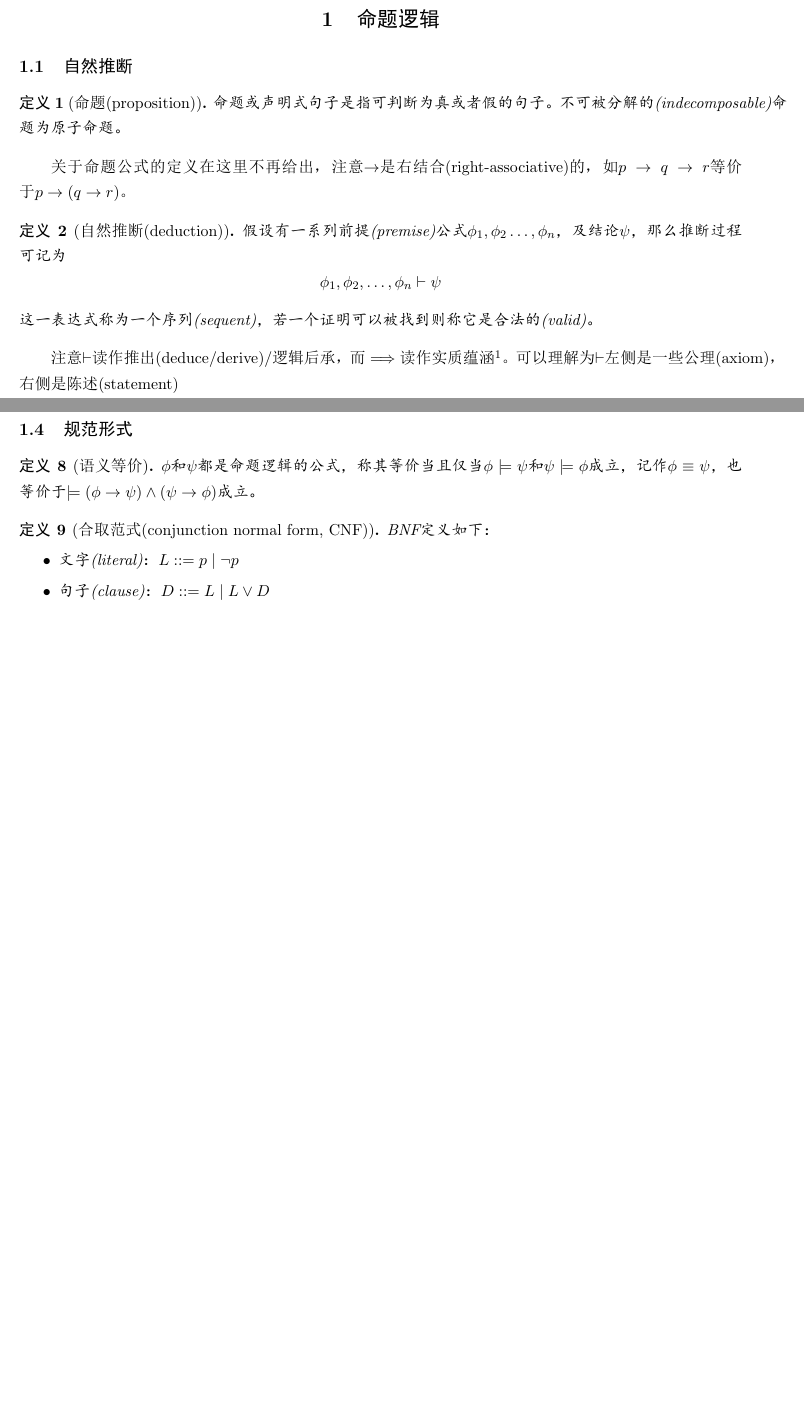
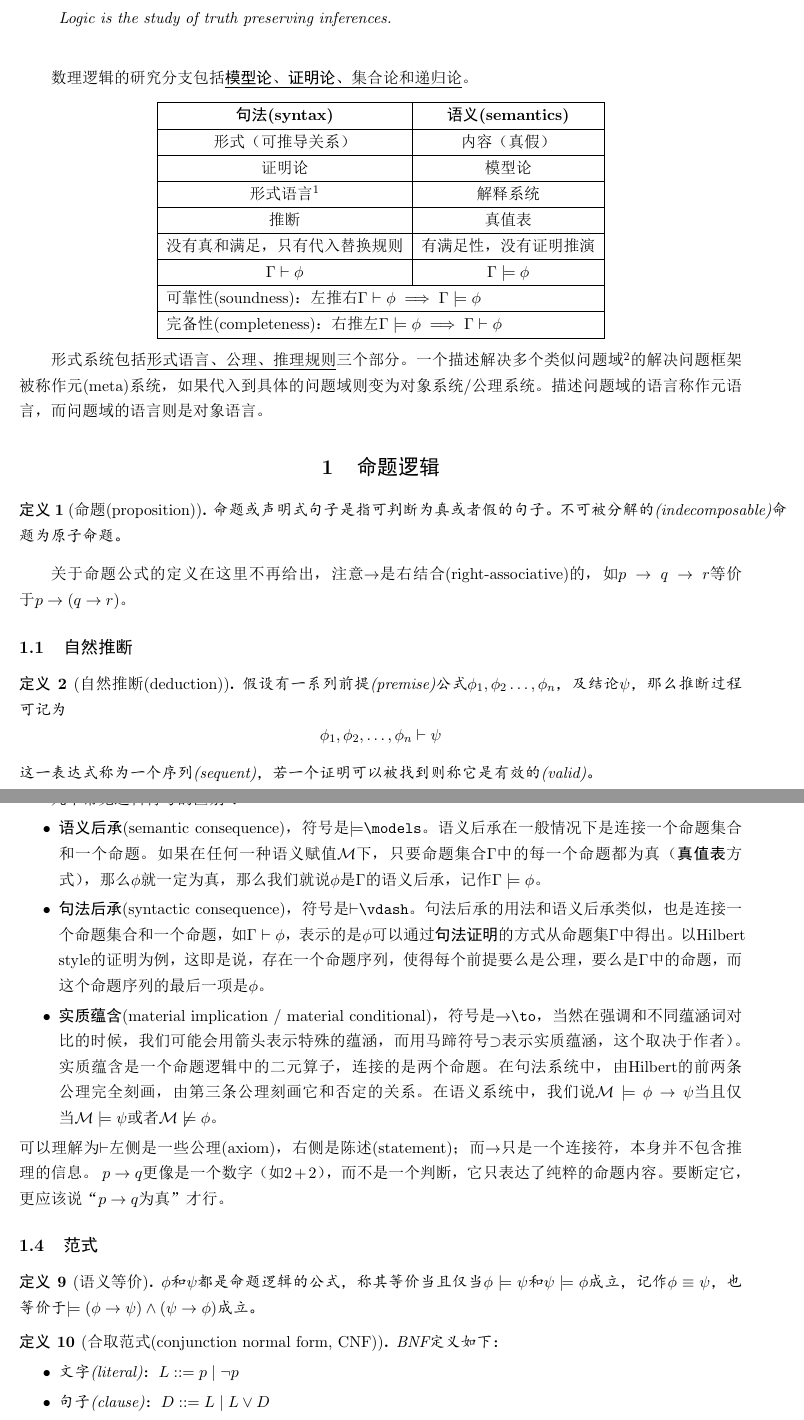
Before and after one commit to chhzh123/CS-Notes, a LaTeX document (MathematicalLogic/main.tex, which reads MathematicalLogic/1_propositional_logic.tex): two parts of pages 2 and 5 of 21 before the commit and two parts of pages 2 and 6 of 22 after it, joined at a grey line, cut at the place of the change, the shorter picture padded with empty space. The pictures show the PDF file MathematicalLogic/main.pdf that the author committed with the source.

Commit message:
[Logic] Update Chap 1 & intro

```diff
--- a/MathematicalLogic/1_propositional_logic.tex
+++ b/MathematicalLogic/1_propositional_logic.tex
@@ -1,3 +1,29 @@
 % !TEX root = main.tex
 
+\begin{quote}
+\emph{Logic is the study of truth preserving inferences.}
+\end{quote}
+
+\bigskip
+数理逻辑的研究分支包括\underline{\textbf{模型论}、\textbf{证明论}、集合论和递归论}。
+\begin{center}
+\begin{tabular}{|c|c|}\hline
+\textbf{句法(syntax)} & \textbf{语义(semantics)}\\\hline
+形式（可推导关系） & 内容（真假）\\\hline
+证明论 & 模型论\\\hline
+形式语言\footnote{只有形式没有内容的语言，即形式语言没有固定的语义，只有跟具体的模型进行了绑定（得到了语义解释）才会有具体语义。} & 解释系统\\\hline
+推断 & 真值表\\\hline
+没有真和满足，只有代入替换规则 & 有满足性，没有证明推演\\\hline
+$\Gamma\vdash\phi$ & $\Gamma\models\phi$\\\hline
+\multicolumn{2}{|l|}{可靠性(soundness)：左推右$\Gamma\vdash\phi\implies\Gamma\models\phi$}\\\hline
+\multicolumn{2}{|l|}{完备性(completeness)：右推左$\Gamma\models\phi\implies\Gamma\vdash\phi$}\\\hline
+\end{tabular}
+\end{center}
+% https://wenku.baidu.com/view/87fa3f91a517866fb84ae45c3b3567ec112ddcea.html
+% https://site.douban.com/145723/widget/notes/18112599/note/649670933/
+
+形式系统包括\underline{形式语言、公理、推理规则}三个部分。
+一个描述解决多个类似问题域\footnote{本质上就是模型(model)}的解决问题框架被称作元(meta)系统，如果代入到具体的问题域则变为对象系统/公理系统。
+描述问题域的语言称作元语言，而问题域的语言则是对象语言。
+
 \section{命题逻辑}
@@ -12,7 +38,5 @@
 \begin{definition}[自然推断(deduction)]
 假设有一系列前提(premise)公式$\phi_1,\phi_2\ldots,\phi_n$，及结论$\psi$，那么推断过程可记为
 \[\phi_1,\phi_2,\ldots,\phi_n\vdash\psi\]
-这一表达式称为一个序列(sequent)，若一个证明可以被找到则称它是合法的(valid)。
+这一表达式称为一个序列(sequent)，若一个证明可以被找到则称它是有效的(valid)。
 \end{definition}
-
-注意$\vdash$读作推出(deduce/derive)/逻辑后承，而$\implies$读作实质蕴涵\footnote{参考以下资料：
@@ -47,7 +74,7 @@
 \end{itemize}
 
 \begin{example}
-证明$p\land q,r\vdash q\land r$是合法的。
+证明$p\land q,r\vdash q\land r$是有效的。
 \end{example}
 \begin{analysis}
 推理过程如下
@@ -78,6 +98,6 @@
 
 \begin{definition}[可证明等价性(provably equivalent)]
-令$\phi$和$\psi$为命题逻辑公式，$\phi$和$\psi$是可证明等价的当且仅当序列$\phi\vdash\psi$和$\psi\vdash\phi$都是合法的，或者$\phi\dashv\vdash\psi$
+令$\phi$和$\psi$为命题逻辑公式，$\phi$和$\psi$是可证明等价的当且仅当序列$\phi\vdash\psi$和$\psi\vdash\phi$都是有效的，或者$\phi\dashv\vdash\psi$
 \end{definition}
 
 \subsection{形式语言}
@@ -88,4 +108,3 @@
 	\item 形如$(\lnot\phi)$的公式，其中$\phi$是一个WFF
 	\item 形如$(\phi\lor\psi)$的公式，即由二元连接词连接的两个WFF
 \end{itemize}
-\end{definition}
@@ -114 +138,9 @@
 \end{definition}
+\begin{theorem}[可靠性(soundness)]
+令$\phi_1,\phi_2,\ldots,\phi_n$和$\psi$都是命题逻辑公式，若$\phi_1,\phi_2,\ldots,\phi_n\vdash\psi$是有效的\footnote{可以由$\phi_1,\ldots,\phi_n$推出$\psi$}，那么$\phi_1,\phi_2,\ldots,\phi_n\models\psi$成立。
+\end{theorem}
+\begin{theorem}[完备性(completeness)]
+若$\phi_1,\ldots,\phi_n\models\psi$成立，则存在自然推断证明$\phi_1,\ldots,\phi_n\vdash\psi$。
+\end{theorem}
+\begin{theorem}
+对于命题逻辑来说，完备性和可靠性是等价的。
@@ -122,8 +151,10 @@
 若所有估值均为$F$，则为矛盾式。
 \end{definition}
 \begin{theorem}
-若$\models\eta$成立，则$\vdash\eta$是合法的。
+若$\models\eta$成立，则$\vdash\eta$是有效的。
 换句话说，若$\eta$是永真式，则$\eta$是定理。
 \end{theorem}
 
-\subsection{规范形式}
+几个常见逻辑符号的区别\footnote{参考以下资料：
+\begin{itemize}
+	\item \url{https://math.stackexchange.com/questions/2903877/to-vs-vdash-in-logic}
@@ -130,3 +164,21 @@
+\end{itemize}}：
+\begin{itemize}
+\item \textbf{语义后承}(semantic consequence)，符号是$\models$\verb'\models'。
+语义后承在一般情况下是连接一个命题集合和一个命题。
+如果在任何一种语义赋值$\mM$下，只要命题集合$\Gamma$中的每一个命题都为真（\textbf{真值表}方式），那么$\phi$就一定为真，那么我们就说$\phi$是$\Gamma$的语义后承，记作$\Gamma\models\phi$。
+\item \textbf{句法后承}(syntactic consequence)，符号是$\vdash$\verb'\vdash'。
+句法后承的用法和语义后承类似，也是连接一个命题集合和一个命题，如$\Gamma\vdash\phi$，表示的是$\phi$可以通过\textbf{句法证明}的方式从命题集$\Gamma$中得出。
+以Hilbert style的证明为例，这即是说，存在一个命题序列，使得每个前提要么是公理，要么是$\Gamma$中的命题，而这个命题序列的最后一项是$\phi$。
+\item \textbf{实质蕴含}(material implication / material conditional)，符号是$\to$\verb'\to'，当然在强调和不同蕴涵词对比的时候，我们可能会用箭头表示特殊的蕴涵，而用马蹄符号$\supset$表示实质蕴涵，这个取决于作者）。
+实质蕴含是一个命题逻辑中的二元算子，连接的是两个命题。
+在句法系统中，由Hilbert的前两条公理完全刻画，由第三条公理刻画它和否定的关系。
+在语义系统中，我们说$\mM\models\phi\to\psi$当且仅当$\mM\models\psi$或者$\mM\not\models\phi$。
+\end{itemize}
+可以理解为$\vdash$左侧是一些公理(axiom)，右侧是陈述(statement)；而$\to$只是一个连接符，本身并不包含推理的信息。
+$p\to q$更像是一个数字（如$2+2$），而不是一个判断，它只表达了纯粹的命题内容。
+要断定它，更应该说“$p\to q$为真”才行。
+
+\subsection{范式}
 \begin{definition}[语义等价]
 $\phi$和$\psi$都是命题逻辑的公式，称其等价当且仅当$\phi\models\psi$和$\psi\models\phi$成立，记作$\phi\equiv\psi$，也等价于$\models(\phi\to\psi)\land(\psi\to\phi)$成立。
 \end{definition}
@@ -139,6 +191,9 @@ BNF定义如下：
 \end{itemize}
 例子如
 \[(p \lor r) \land (\lnot p \lor r) \land (p \lor \lnot r)\]
+\end{definition}
+\begin{definition}[可满足的(satisfiable)]
+令$\phi$为命题逻辑公式，$\phi$是可满足的当且仅当$\lnot\phi$不是有效的。
 \end{definition}
 
 \begin{definition}[霍尔公式(Horn formula)]
```
Also changed, not shown: MathematicalLogic/main.pdf, MathematicalLogic/1_propositional_logic.tex (49 more changed lines).
